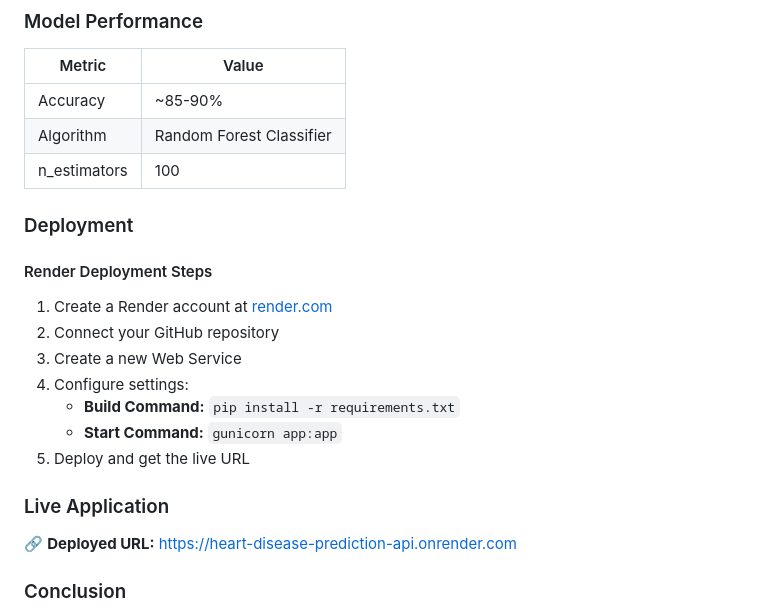
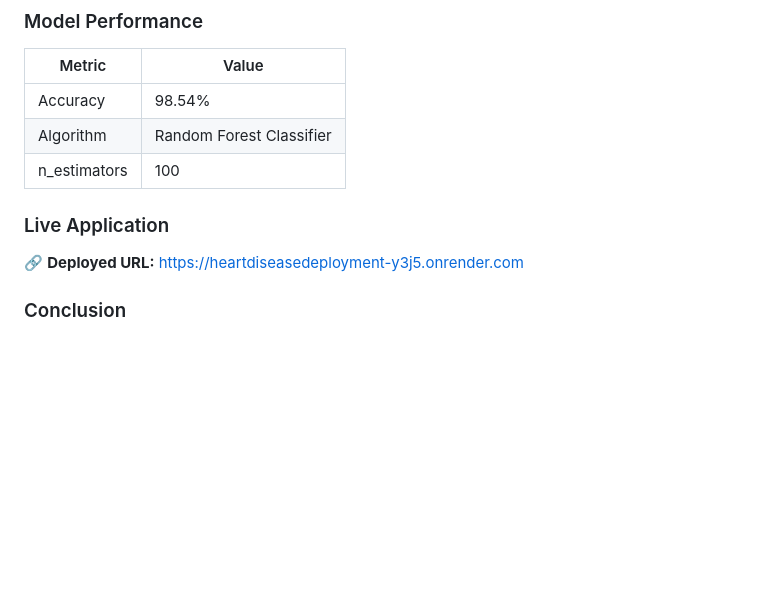
Before and after one commit to Fragoner/HeartDiseaseDeployment, a Markdown page: README.md, the part around the change. GitHub-like rendering; blank space fills up the shorter version.

Commit message:
Update README with actual deployed URL and accuracy

```diff
--- a/README.md
+++ b/README.md
@@ -127,23 +127,12 @@ python app.py
 ### Model Performance
 | Metric | Value |
 |--------|-------|
-| Accuracy | ~85-90% |
+| Accuracy | 98.54% |
 | Algorithm | Random Forest Classifier |
 | n_estimators | 100 |
 
-### Deployment
-
-#### Render Deployment Steps
-1. Create a Render account at [render.com](https://render.com)
-2. Connect your GitHub repository
-3. Create a new Web Service
-4. Configure settings:
-   - **Build Command:** `pip install -r requirements.txt`
-   - **Start Command:** `gunicorn app:app`
-5. Deploy and get the live URL
-
 ### Live Application
-🔗 **Deployed URL:** [https://heart-disease-prediction-api.onrender.com](https://heart-disease-prediction-api.onrender.com)
+🔗 **Deployed URL:** [https://heartdiseasedeployment-y3j5.onrender.com](https://heartdiseasedeployment-y3j5.onrender.com)
 
 ### Conclusion
 
```
